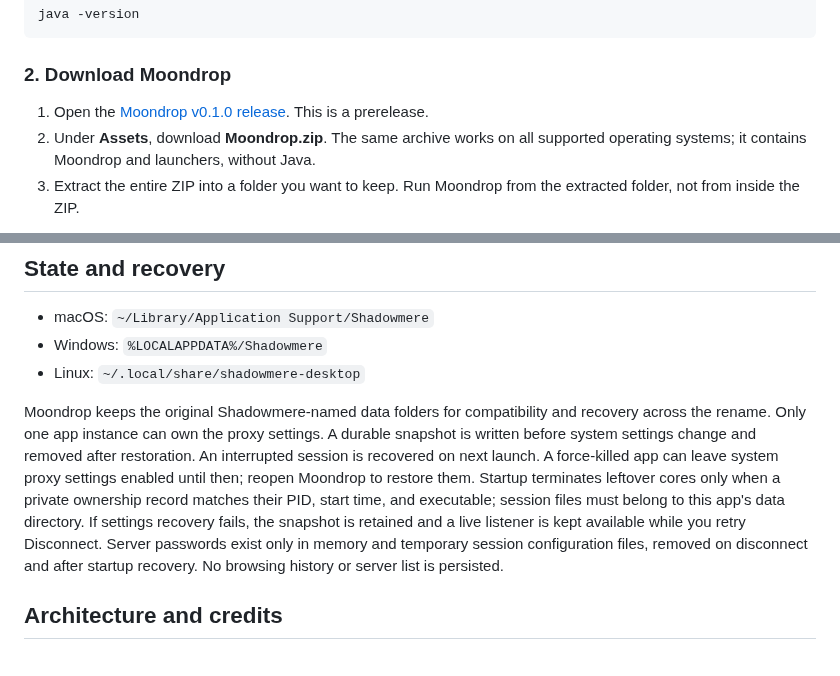
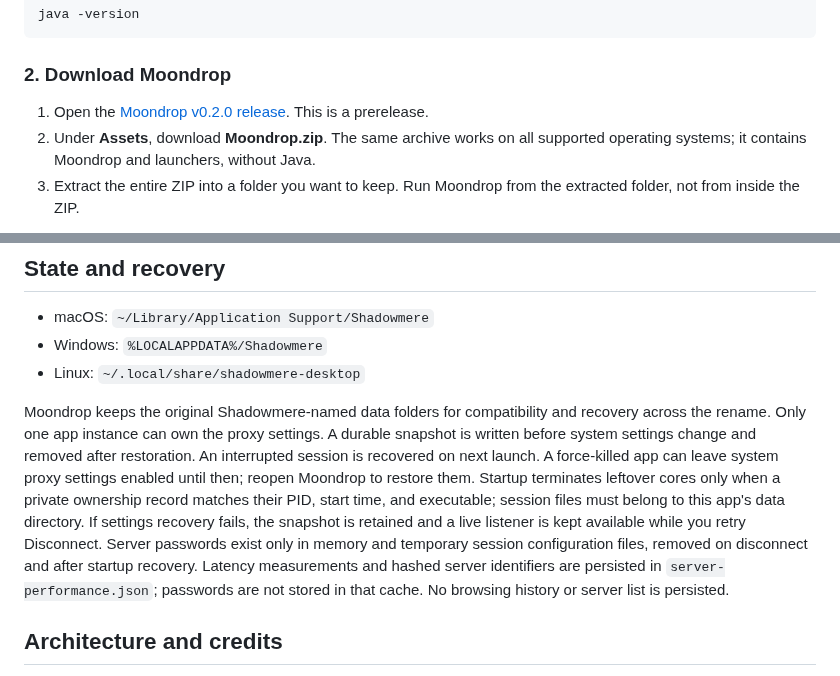
Before and after one commit to Sipper1236/moondrop, a Markdown page: README.md, 2 parts joined by grey strips. Drawn GitHub-style.

```diff
--- a/README.md
+++ b/README.md
@@ -89,7 +89,7 @@ java -version
 
 ### 2. Download Moondrop
 
-1. Open the [Moondrop v0.1.0 release](https://github.com/Sipper1236/moondrop/releases/tag/v0.1.0). This is a prerelease.
+1. Open the [Moondrop v0.2.0 release](https://github.com/Sipper1236/moondrop/releases/tag/v0.2.0). This is a prerelease.
 2. Under **Assets**, download **Moondrop.zip**. The same archive works on all supported operating systems; it contains Moondrop and launchers, without Java.
 3. Extract the entire ZIP into a folder you want to keep. Run Moondrop from the extracted folder, not from inside the ZIP.
 
@@ -216,7 +220,7 @@ Native macOS/Windows system-proxy behavior must be acceptance-tested on those pl
 - Windows: `%LOCALAPPDATA%/Shadowmere`
 - Linux: `~/.local/share/shadowmere-desktop`
 
-Moondrop keeps the original Shadowmere-named data folders for compatibility and recovery across the rename. Only one app instance can own the proxy settings. A durable snapshot is written before system settings change and removed after restoration. An interrupted session is recovered on next launch. A force-killed app can leave system proxy settings enabled until then; reopen Moondrop to restore them. Startup terminates leftover cores only when a private ownership record matches their PID, start time, and executable; session files must belong to this app's data directory. If settings recovery fails, the snapshot is retained and a live listener is kept available while you retry Disconnect. Server passwords exist only in memory and temporary session configuration files, removed on disconnect and after startup recovery. No browsing history or server list is persisted.
+Moondrop keeps the original Shadowmere-named data folders for compatibility and recovery across the rename. Only one app instance can own the proxy settings. A durable snapshot is written before system settings change and removed after restoration. An interrupted session is recovered on next launch. A force-killed app can leave system proxy settings enabled until then; reopen Moondrop to restore them. Startup terminates leftover cores only when a private ownership record matches their PID, start time, and executable; session files must belong to this app's data directory. If settings recovery fails, the snapshot is retained and a live listener is kept available while you retry Disconnect. Server passwords exist only in memory and temporary session configuration files, removed on disconnect and after startup recovery. Latency measurements and hashed server identifiers are persisted in `server-performance.json`; passwords are not stored in that cache. No browsing history or server list is persisted.
 
 ## Architecture and credits
 
```
Also changed, not shown: other parts of README.md (+7 -3 lines), INSTALL.md (+4 -2 lines), docs/validation.md (+8 -0 lines), docs/preview.png, 12 other files.
